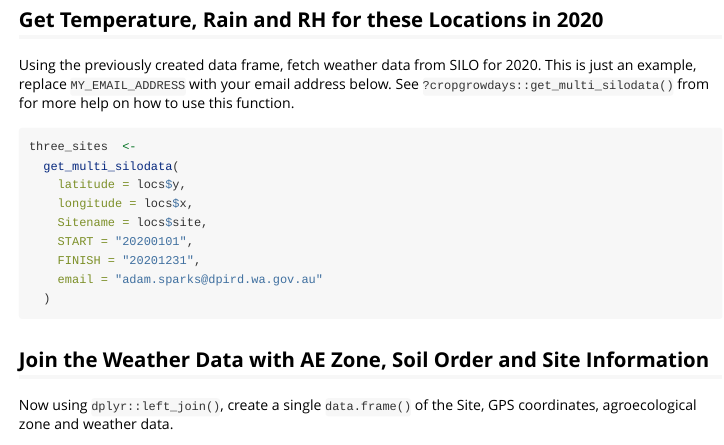
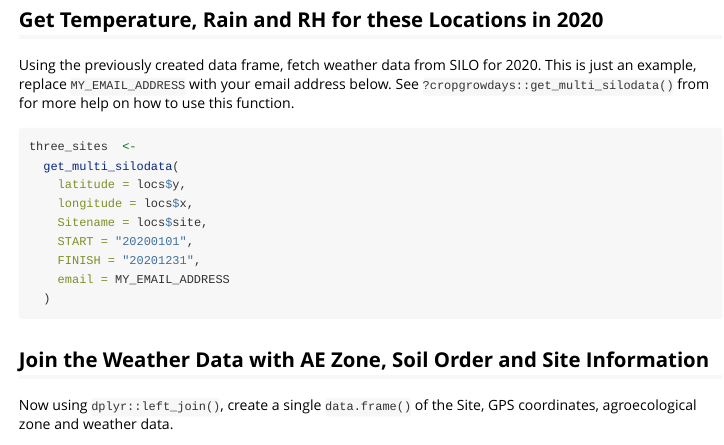
Before and after one commit to DPIRD-FSI/extractOz, an R Markdown document (vignettes/Using_extractOz.Rmd): the page in a window 1100 px wide, from 850 px down. Rendered offline with R 4.5, knitr and Pandoc, with nearby package versions; some code elsewhere in the file could not run offline.

Commit message:
Fix vignette

````diff
--- a/vignettes/Using_extractOz.Rmd
+++ b/vignettes/Using_extractOz.Rmd
@@ -60,7 +60,7 @@ three_sites  <-
     Sitename = locs$site,
     START = "20200101",
     FINISH = "20201231",
-    email = "adam.sparks@dpird.wa.gov.au"
+    email = MY_EMAIL_ADDRESS
   )
 ```
 
````
